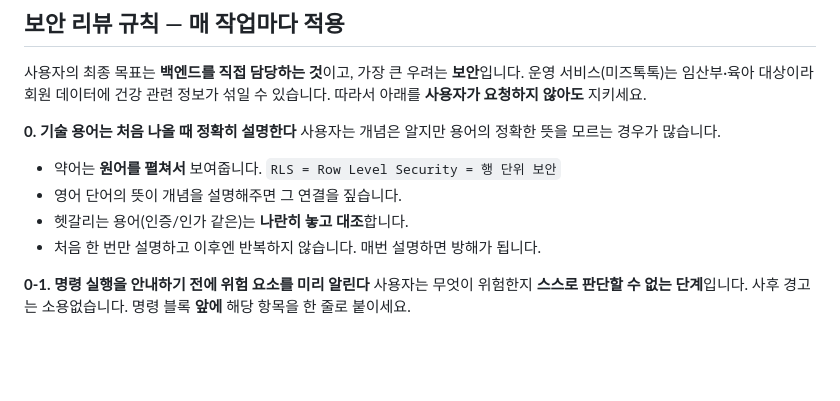
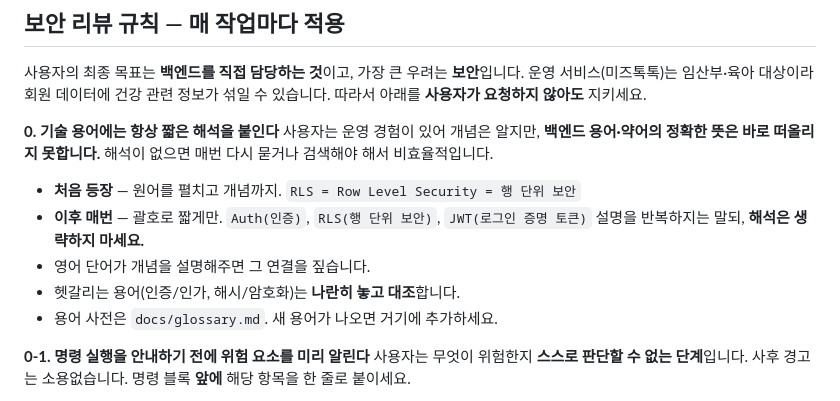
Before and after one commit to neoruri/site-test-db, a Markdown page: CLAUDE.md, the part around the change. GitHub-like rendering; blank space fills up the shorter version.

Commit message:
Add backend glossary and require inline term glosses
Terms now always carry a short Korean gloss, not just on first use.

Co-Authored-By: Claude Opus 5 <noreply@anthropic.com>

```diff
--- a/CLAUDE.md
+++ b/CLAUDE.md
@@ -101,12 +101,15 @@ Supabase의 **새 키 체계**를 씁니다. 둘을 반드시 구분하세요.
 운영 서비스(미즈톡톡)는 임산부·육아 대상이라 회원 데이터에 건강 관련 정보가 섞일 수 있습니다.
 따라서 아래를 **사용자가 요청하지 않아도** 지키세요.
 
-**0. 기술 용어는 처음 나올 때 정확히 설명한다**
-사용자는 개념은 알지만 용어의 정확한 뜻을 모르는 경우가 많습니다.
-- 약어는 **원어를 펼쳐서** 보여줍니다. `RLS = Row Level Security = 행 단위 보안`
-- 영어 단어의 뜻이 개념을 설명해주면 그 연결을 짚습니다.
-- 헷갈리는 용어(인증/인가 같은)는 **나란히 놓고 대조**합니다.
-- 처음 한 번만 설명하고 이후엔 반복하지 않습니다. 매번 설명하면 방해가 됩니다.
+**0. 기술 용어에는 항상 짧은 해석을 붙인다**
+사용자는 운영 경험이 있어 개념은 알지만, **백엔드 용어·약어의 정확한 뜻은 바로 떠올리지 못합니다.**
+해석이 없으면 매번 다시 묻거나 검색해야 해서 비효율적입니다.
+- **처음 등장** — 원어를 펼치고 개념까지. `RLS = Row Level Security = 행 단위 보안`
+- **이후 매번** — 괄호로 짧게만. `Auth(인증)`, `RLS(행 단위 보안)`, `JWT(로그인 증명 토큰)`
+  설명을 반복하지는 말되, **해석은 생략하지 마세요.**
+- 영어 단어가 개념을 설명해주면 그 연결을 짚습니다.
+- 헷갈리는 용어(인증/인가, 해시/암호화)는 **나란히 놓고 대조**합니다.
+- 용어 사전은 `docs/glossary.md`. 새 용어가 나오면 거기에 추가하세요.
 
 **0-1. 명령 실행을 안내하기 전에 위험 요소를 미리 알린다**
 사용자는 무엇이 위험한지 **스스로 판단할 수 없는 단계**입니다. 사후 경고는 소용없습니다.
```
Also changed, not shown: docs/glossary.md (added, +164 -0 lines).
